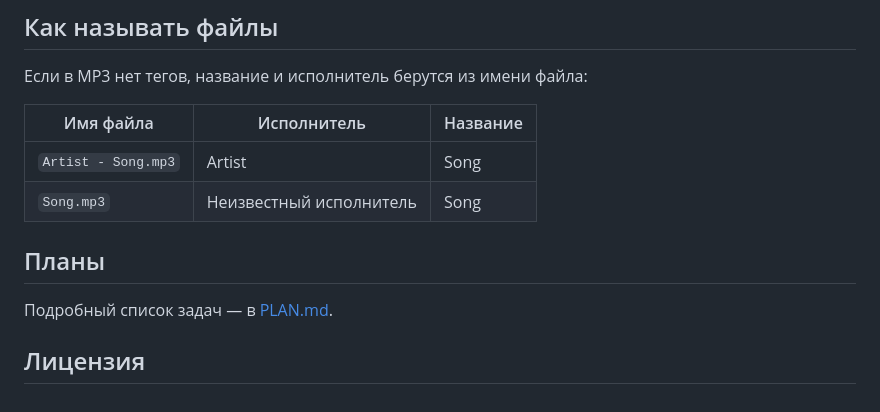
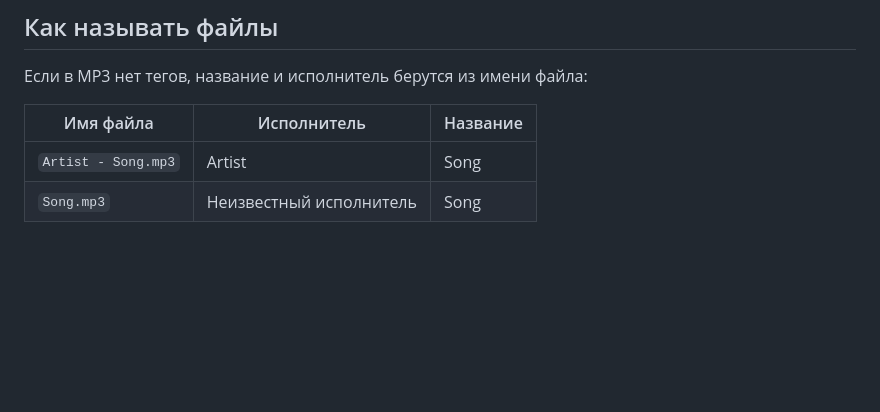
Before and after one commit to primedev-code/claude-player, a Markdown page: README.md, the part around one of its changes. Rendered like a GitHub page; blank space fills up the shorter version.

```diff
--- a/README.md
+++ b/README.md
@@ -109,11 +109,3 @@ music_service/
 |---|---|---|
 | `Artist - Song.mp3` | Artist | Song |
 | `Song.mp3` | Неизвестный исполнитель | Song |
-
-## Планы
-
-Подробный список задач — в [PLAN.md](PLAN.md).
-
-## Лицензия
-
-<!-- Укажите лицензию, например MIT -->
```
Also changed, not shown: other parts of README.md (+1 -1 lines).
